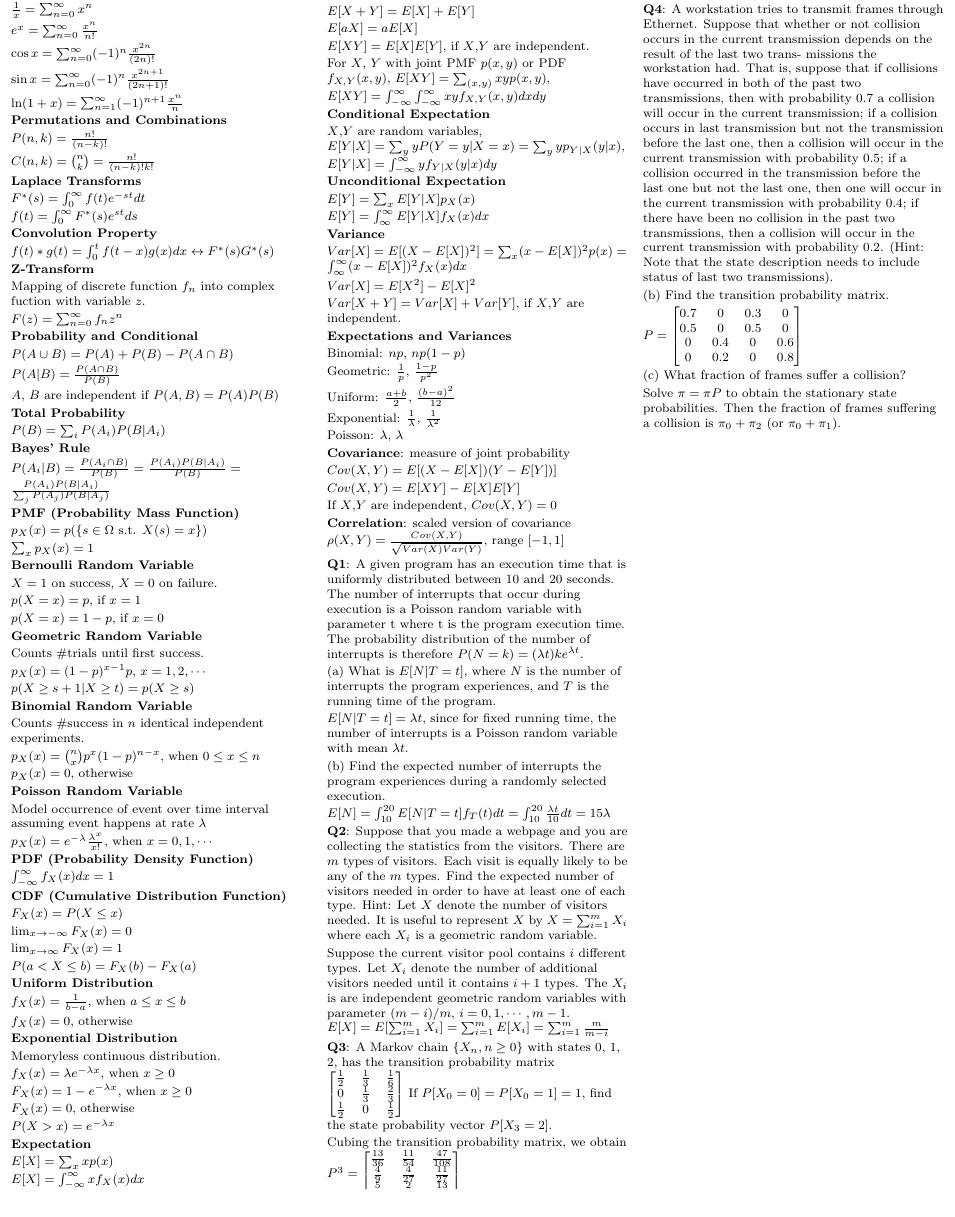
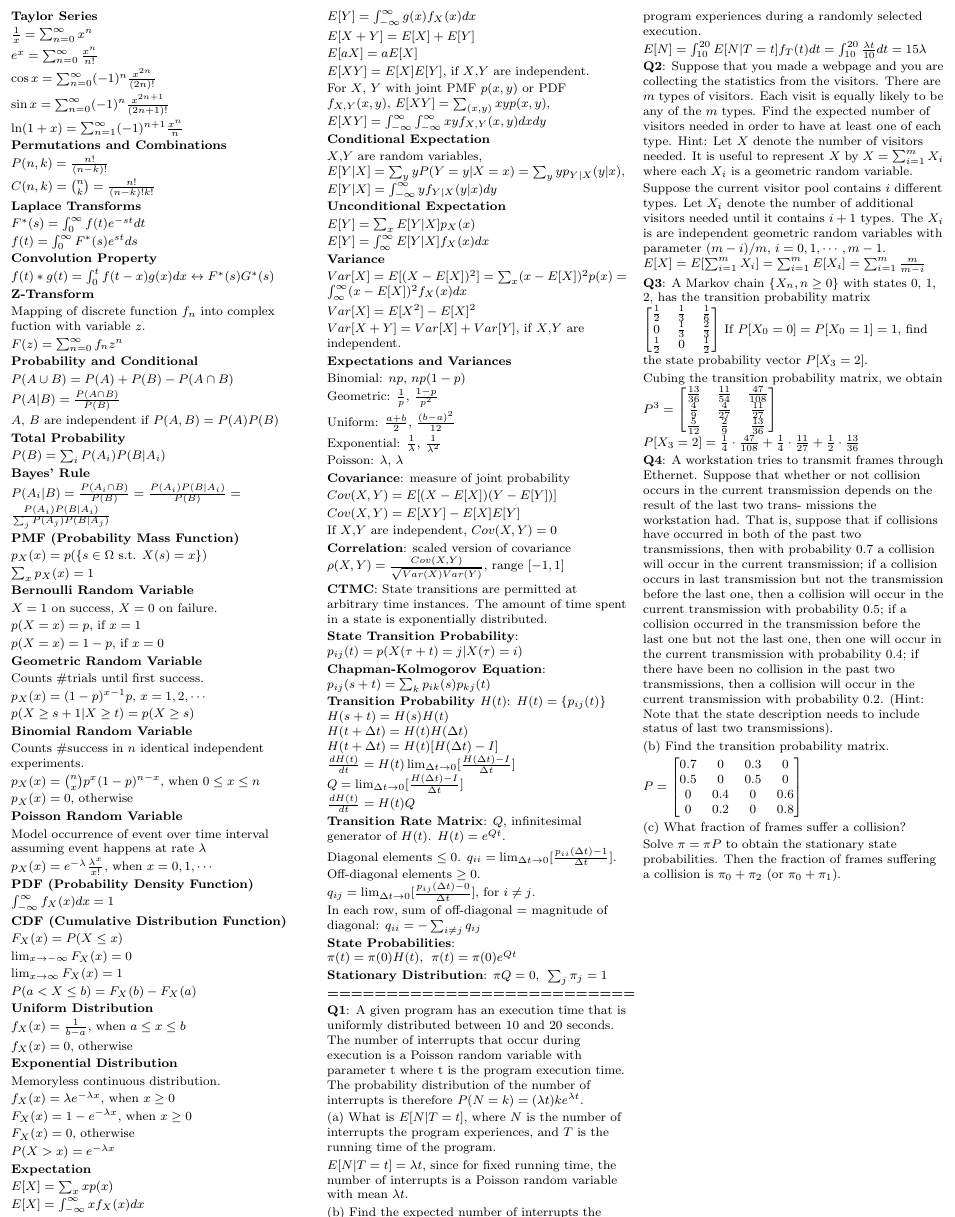
Before and after one commit to lqwk/ucla-notes, a LaTeX document (notes-latex/cs112.tex): part of the page, cut at the place of the change, the shorter picture padded with empty space. The pictures show the PDF file notes-latex/cs112.pdf that the author committed with the source.

Commit message:
Update cs112 cheatsheet

```diff
--- a/notes-latex/cs112.tex
+++ b/notes-latex/cs112.tex
@@ -253,6 +253,40 @@ $\rho(X,Y)=\frac{Cov(X,Y)}{\sqrt{Var(X)Var(Y)}}$, range $[-1,1]$
 
 
 
+{\bf CTMC}: State transitions are permitted at arbitrary time instances. The amount of time spent in a state is exponentially distributed.
+
+{\bf State Transition Probability}: $p_{ij}(t) = p(X(\tau+t)=j|X(\tau)=i)$
+
+{\bf Chapman-Kolmogorov Equation}: $p_{ij}(s+t) = \sum_kp_{ik}(s)p_{kj}(t)$
+
+{\bf Transition Probability $H(t)$}:
+$H(t) = \{p_{ij}(t)\}$ \\
+$H(s+t) = H(s)H(t)$ \\
+$H(t+\Delta t) = H(t)H(\Delta t)$ \\
+$H(t+\Delta t) = H(t)[H(\Delta t)-I]$ \\
+$\frac{dH(t)}{dt} = H(t)\lim_{\Delta t\to 0}[\frac{H(\Delta t) - I}{\Delta t}]$ \\
+$Q = \lim_{\Delta t\to 0}[\frac{H(\Delta t)-I}{\Delta t}]$ \\
+$\frac{dH(t)}{dt} = H(t)Q$
+
+{\bf Transition Rate Matrix}: $Q$, infinitesimal generator of $H(t)$. $H(t)=e^{Qt}$.
+
+Diagonal elements $\leq 0$. $q_{ii}=\lim_{\Delta t\to 0}[\frac{p_{ii}(\Delta t)-1}{\Delta t}]$.
+
+Off-diagonal elements $\geq 0$. $q_{ij}=\lim_{\Delta t\to 0}[\frac{p_{ij}(\Delta t)-0}{\Delta t}]$, for $i\neq j$.
+
+In each row, sum of off-diagonal = magnitude of diagonal: $q_{ii}=-\sum_{i\neq j}q_{ij}$
+
+{\bf State Probabilities}:\\ $\pi(t)=\pi(0)H(t)$, $\;\pi(t)=\pi(0)e^{Qt}$
+
+{\bf Stationary Distribution}: $\pi Q=0$, $\;\sum_j\pi_j=1$
+
+
+
+{\bf ==========================}
+
+% QUESTIONS
+
+
 {\bf Q1}: A given program has an execution time that is uniformly distributed between 10 and 20 seconds. The number of interrupts that occur during execution is a Poisson random variable with parameter λt where t is the program execution time. The probability distribution of the number of interrupts is therefore $P(N = k) = (\lambda t)ke^{−\lambda t}$.
 
 (a) What is $E[N|T = t]$, where $N$ is the number of interrupts the program experiences, and $T$ is the running time of the program.
```
Also changed, not shown: notes-latex/classics30.pdf, notes-latex/cs112.pdf.
